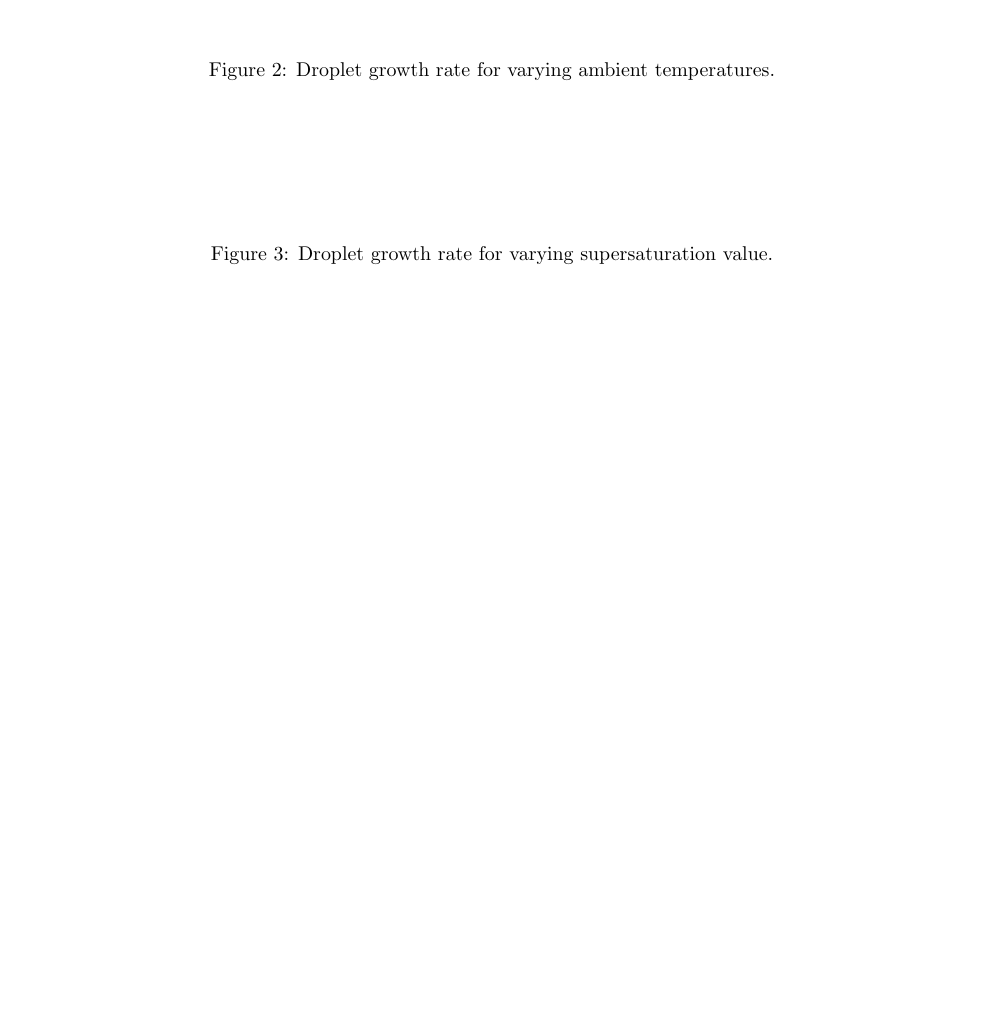
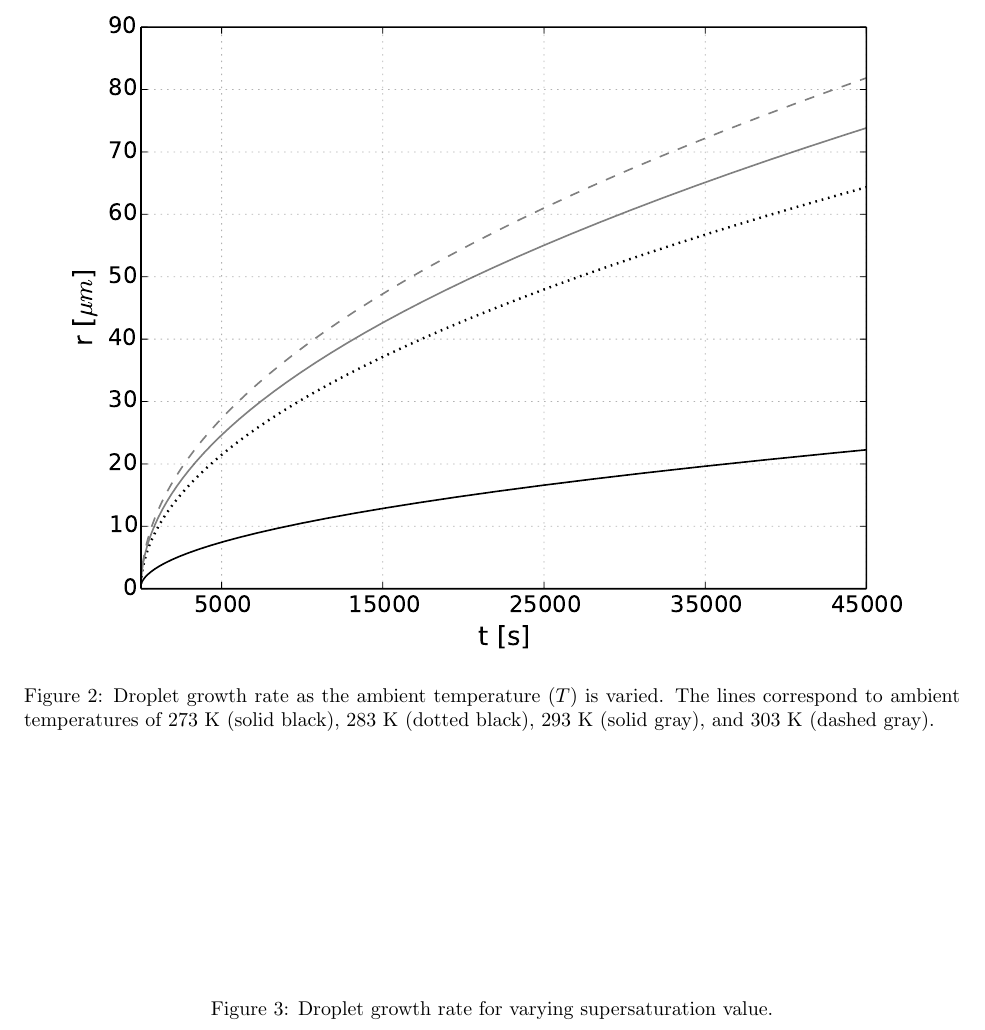
Before and after one commit to dplarson/SIO217A_Cloud_Nucleation, a LaTeX document (report.tex): part of page 5 of 5 before the commit and part of page 6 of 6 after it, cut at the place of the change, the shorter picture padded with empty space. Compiled offline with pdfLaTeX.

Commit message:
Add caption to temperature analysis plot

```diff
--- a/report.tex
+++ b/report.tex
@@ -257,7 +257,8 @@ as the modeling results allow.
 
 \begin{figure}
     \centering
-    \caption{Droplet growth rate for varying ambient temperatures.}
+    \includegraphics[width=\textwidth]{r_t_temperature.pdf}
+    \caption{Droplet growth rate as the ambient temperature ($T$) is varied. The lines correspond to ambient temperatures of 273 K (solid black), 283 K (dotted black), 293 K (solid gray), and 303 K (dashed gray).}
 \end{figure}
 
 \begin{figure}
```
